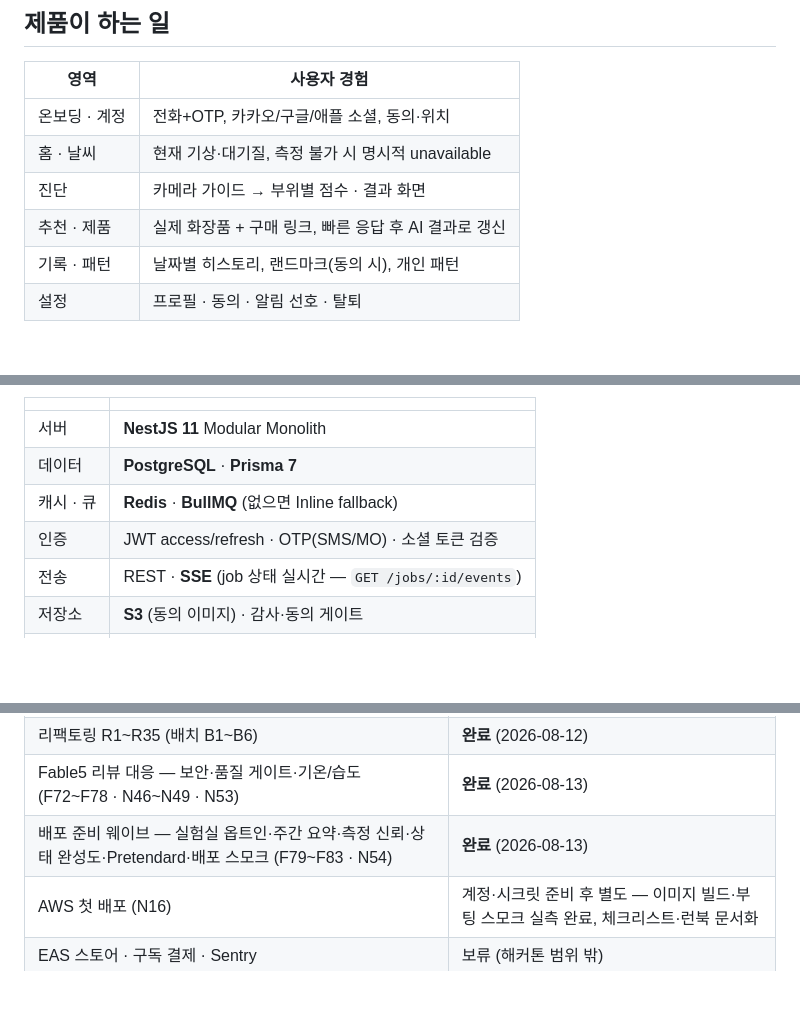
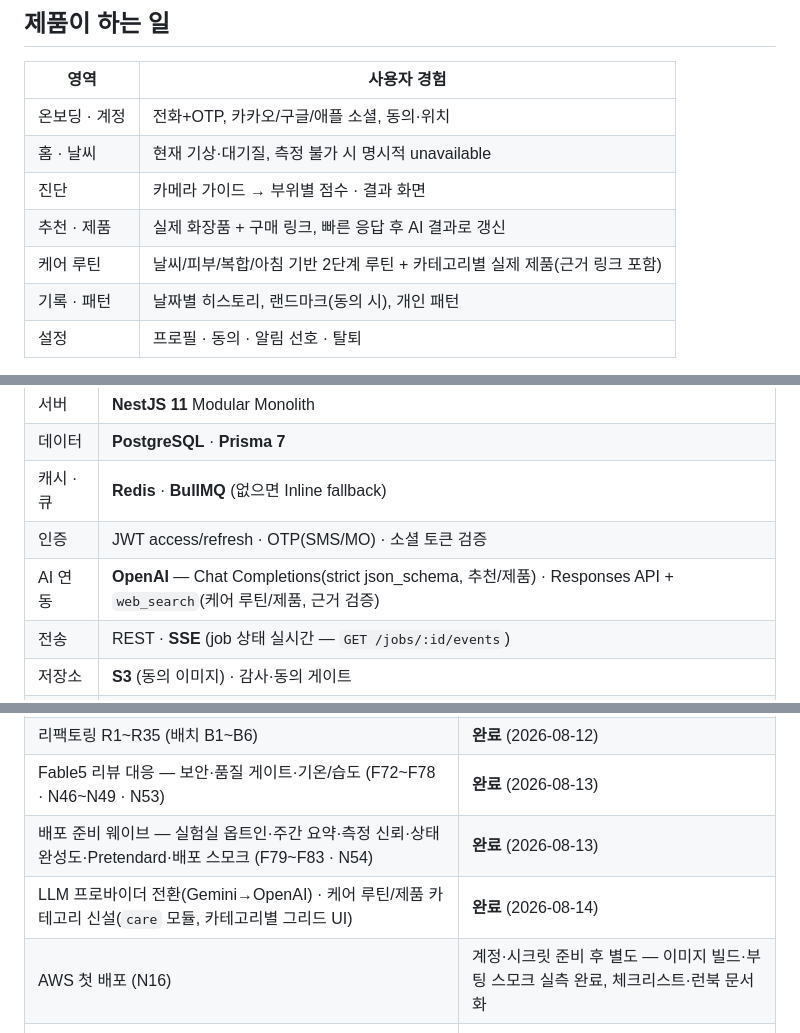
Before and after one commit to jae-ho93/Todayskin, a Markdown page: README.md, 3 parts joined by grey strips. Drawn GitHub-style; blank space fills up the shorter version.

Commit message:
Update README with AI OpenAI integration details
Added details about AI integration with OpenAI for recommendations and care routines in the README.

```diff
--- a/README.md
+++ b/README.md
@@ -35,6 +35,7 @@
 | 홈 · 날씨 | 현재 기상·대기질, 측정 불가 시 명시적 unavailable |
 | 진단 | 카메라 가이드 → 부위별 점수 · 결과 화면 |
 | 추천 · 제품 | 실제 화장품 + 구매 링크, 빠른 응답 후 AI 결과로 갱신 |
+| 케어 루틴 | 날씨/피부/복합/아침 기반 2단계 루틴 + 카테고리별 실제 제품(근거 링크 포함) |
 | 기록 · 패턴 | 날짜별 히스토리, 랜드마크(동의 시), 개인 패턴 |
 | 설정 | 프로필 · 동의 · 알림 선호 · 탈퇴 |
 
@@ -63,6 +64,7 @@
 | 데이터 | **PostgreSQL** · **Prisma 7** |
 | 캐시 · 큐 | **Redis** · **BullMQ** (없으면 Inline fallback) |
 | 인증 | JWT access/refresh · OTP(SMS/MO) · 소셜 토큰 검증 |
+| AI 연동 | **OpenAI** — Chat Completions(strict json_schema, 추천/제품) · Responses API + `web_search`(케어 루틴/제품, 근거 검증) |
 | 전송 | REST · **SSE** (job 상태 실시간 — `GET /jobs/:id/events`) |
 | 저장소 | **S3** (동의 이미지) · 감사·동의 게이트 |
 | 관측 | Pino(구조화 로그) · Helmet · Throttler · correlationId |
@@ -135,6 +140,7 @@ flowchart TB
 | 리팩토링 R1~R35 (배치 B1~B6) | **완료** (2026-08-12) |
 | Fable5 리뷰 대응 — 보안·품질 게이트·기온/습도 (F72~F78 · N46~N49 · N53) | **완료** (2026-08-13) |
 | 배포 준비 웨이브 — 실험실 옵트인·주간 요약·측정 신뢰·상태 완성도·Pretendard·배포 스모크 (F79~F83 · N54) | **완료** (2026-08-13) |
+| LLM 프로바이더 전환(Gemini→OpenAI) · 케어 루틴/제품 카테고리 신설(`care` 모듈, 카테고리별 그리드 UI) | **완료** (2026-08-14) |
 | AWS 첫 배포 (N16) | 계정·시크릿 준비 후 별도 — 이미지 빌드·부팅 스모크 실측 완료, 체크리스트·런북 문서화 |
 | EAS 스토어 · 구독 결제 · Sentry | 보류 (해커톤 범위 밖) |
 
```
Also changed, not shown: other parts of README.md (+3 -0 lines).
